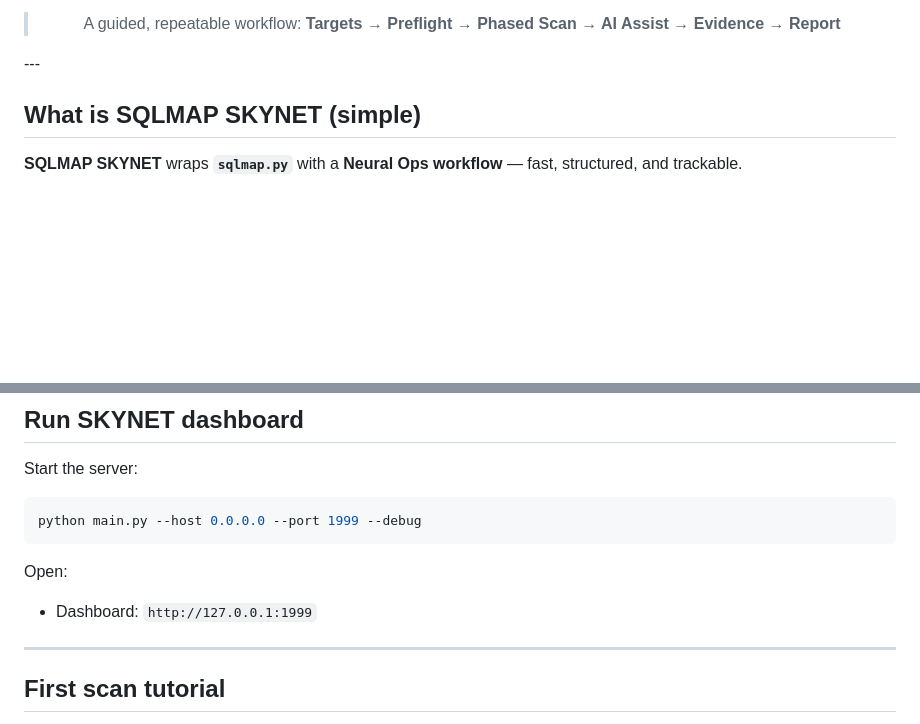
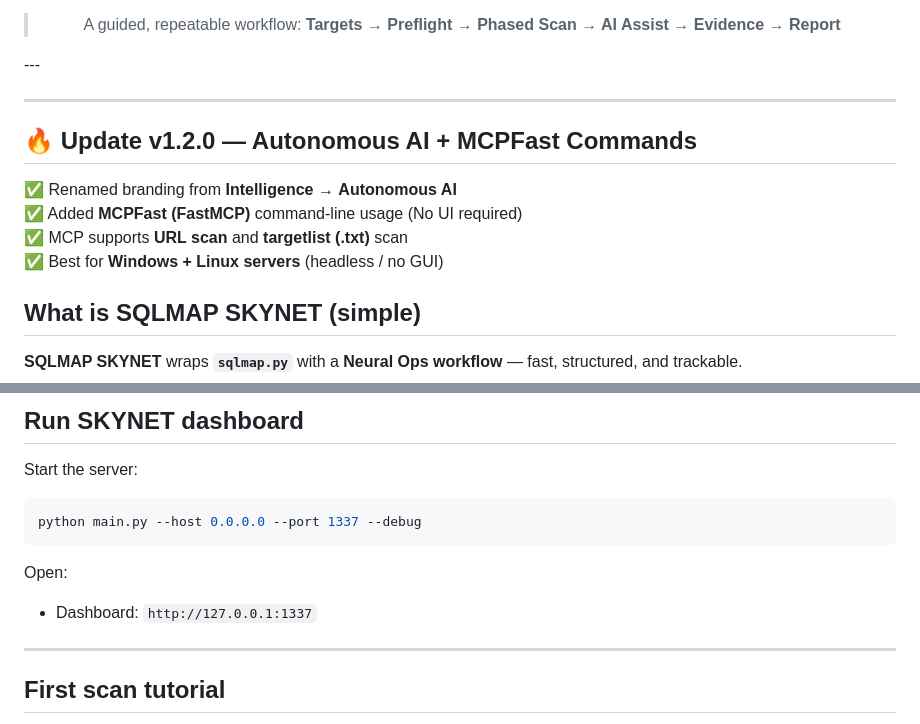
Before and after one commit to drcrypterdotru/sqlmap-skynet, a Markdown page: README.md, 2 parts joined by grey strips. Rendered like a GitHub page; blank space fills up the shorter version.

````diff
--- a/README.md
+++ b/README.md
@@ -15,6 +15,16 @@
 
 </div>
 ---
+
+
+---
+
+## 🔥 Update v1.2.0 — Autonomous AI + MCPFast Commands
+
+✅ Renamed branding from **Intelligence** → **Autonomous AI**
+✅ Added **MCPFast (FastMCP)** command-line usage (No UI required)
+✅ MCP supports **URL scan** and **targetlist (.txt)** scan
+✅ Best for **Windows + Linux servers** (headless / no GUI)
 
 ## What is SQLMAP SKYNET (simple)
 
@@ -248,11 +258,11 @@ ollama run llama3.2:latest
 Start the server:
 
 ```powershell
-python main.py --host 0.0.0.0 --port 1999 --debug
+python main.py --host 0.0.0.0 --port 1337 --debug
 ```
 
 Open:
-- Dashboard: `http://127.0.0.1:1999`
+- Dashboard: `http://127.0.0.1:1337`
 
 ---
 
````
Also changed, not shown: other parts of README.md (+64 -4 lines), screenshots/mcp_demo_1.png (added), screenshots/mcp_demo_2.png (added), screenshots/proof_1.png (deleted), screenshots/proof_2.png (deleted), screenshots/report_1.png, screenshots/report_2.png, 9 other files.
